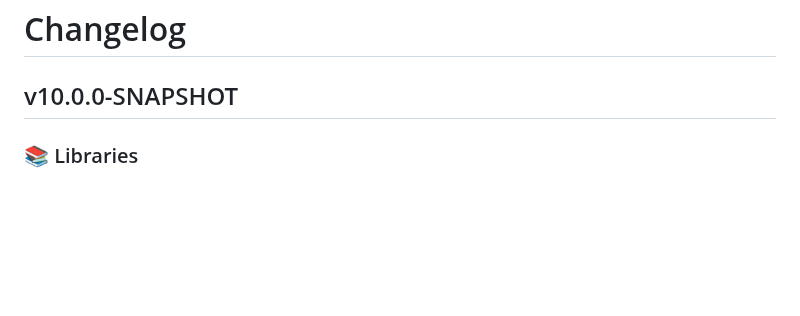
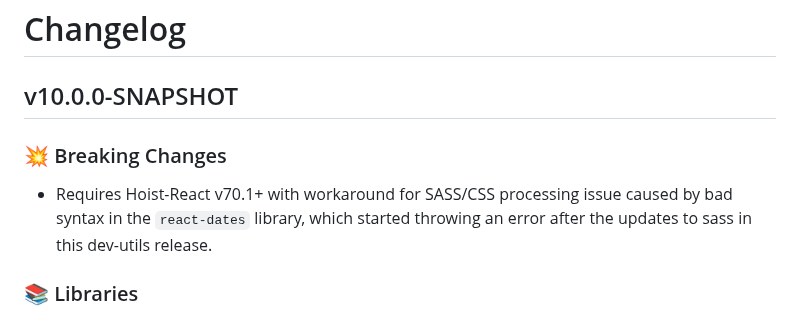
Before and after one commit to xh/hoist-dev-utils, a Markdown page: CHANGELOG.md, the part around the change. GitHub-like rendering; blank space fills up the shorter version.

Commit message:
Changelog update re breaking-change requirement of HR v70.1+

```diff
--- a/CHANGELOG.md
+++ b/CHANGELOG.md
@@ -1,6 +1,11 @@
 # Changelog
 
 ## v10.0.0-SNAPSHOT
+
+### 💥 Breaking Changes
+
+* Requires Hoist-React v70.1+ with workaround for SASS/CSS processing issue caused by bad syntax in the `react-dates`
+  library, which started throwing an error after the updates to sass in this dev-utils release.
 
 ### 📚 Libraries
 
```
